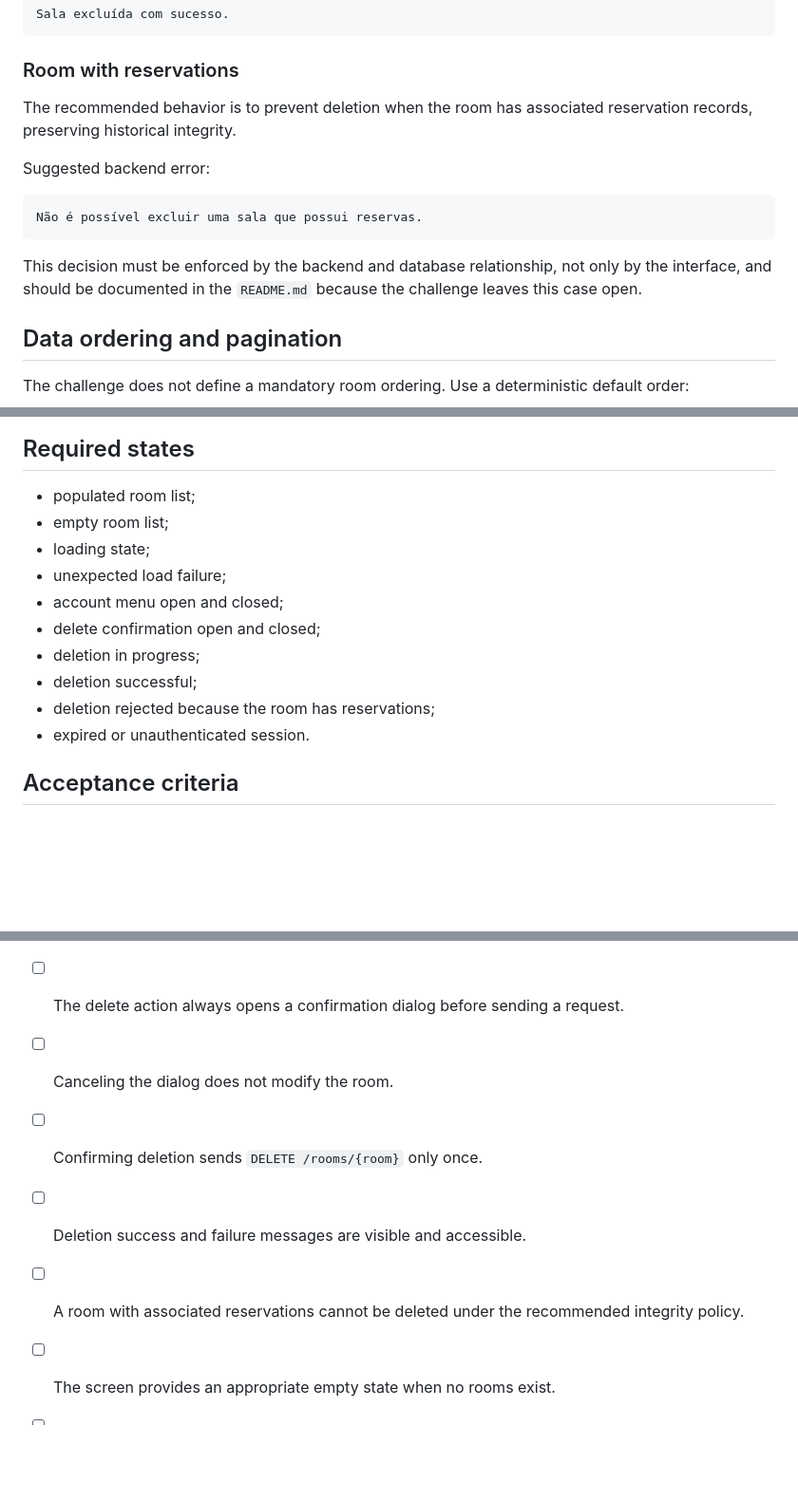
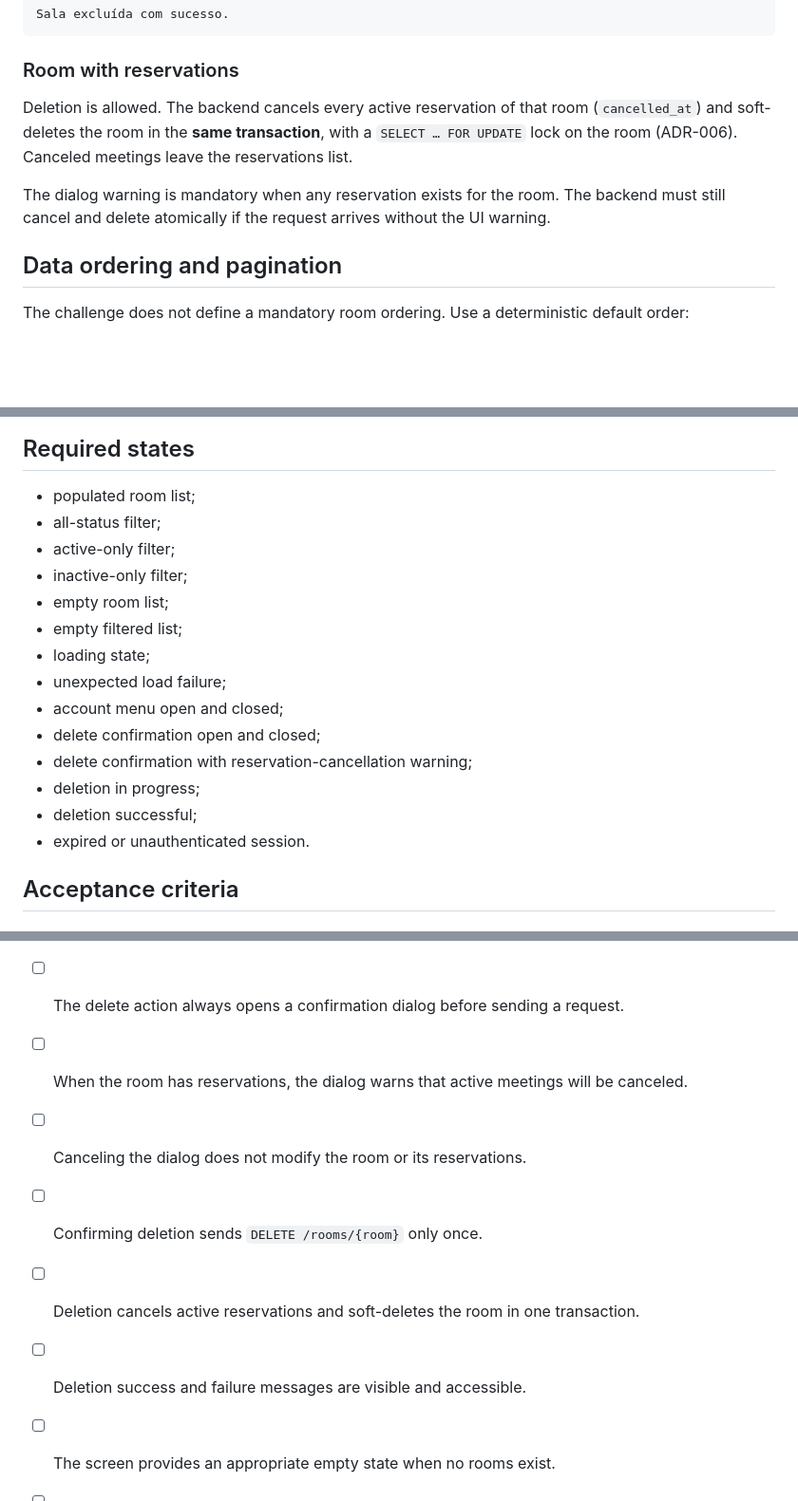
Before and after one commit to JeanCarlos20-code/Desafio-Tecnico-Nano-Incub, a Markdown page: docs/screens/screen-rooms-list.md, 3 parts joined by grey strips. Shown at 95% size. Drawn GitHub-style; blank space fills up the shorter version.

````diff
--- a/docs/screens/screen-rooms-list.md
+++ b/docs/screens/screen-rooms-list.md
@@ -170,15 +211,9 @@ Sala excluída com sucesso.
 
 ### Room with reservations
 
-The recommended behavior is to prevent deletion when the room has associated reservation records, preserving historical integrity.
+Deletion is allowed. The backend cancels every active reservation of that room (`cancelled_at`) and soft-deletes the room in the **same transaction**, with a `SELECT … FOR UPDATE` lock on the room (ADR-006). Canceled meetings leave the reservations list.
 
-Suggested backend error:
-
-```text
-Não é possível excluir uma sala que possui reservas.
-```
-
-This decision must be enforced by the backend and database relationship, not only by the interface, and should be documented in the `README.md` because the challenge leaves this case open.
+The dialog warning is mandatory when any reservation exists for the room. The backend must still cancel and delete atomically if the request arrives without the UI warning.
 
 ## Data ordering and pagination
 
@@ -316,14 +351,18 @@ Flash messages must be announced through an accessible live region and must not
 ## Required states
 
 - populated room list;
+- all-status filter;
+- active-only filter;
+- inactive-only filter;
 - empty room list;
+- empty filtered list;
 - loading state;
 - unexpected load failure;
 - account menu open and closed;
 - delete confirmation open and closed;
+- delete confirmation with reservation-cancellation warning;
 - deletion in progress;
 - deletion successful;
-- deletion rejected because the room has reservations;
 - expired or unauthenticated session.
 
 ## Acceptance criteria
@@ -335,10 +376,11 @@ Flash messages must be announced through an accessible live region and must not
 - [ ] `Nova sala` navigates to `/rooms/create`.
 - [ ] The edit action navigates to `/rooms/{room}/edit`.
 - [ ] The delete action always opens a confirmation dialog before sending a request.
-- [ ] Canceling the dialog does not modify the room.
+- [ ] When the room has reservations, the dialog warns that active meetings will be canceled.
+- [ ] Canceling the dialog does not modify the room or its reservations.
 - [ ] Confirming deletion sends `DELETE /rooms/{room}` only once.
+- [ ] Deletion cancels active reservations and soft-deletes the room in one transaction.
 - [ ] Deletion success and failure messages are visible and accessible.
-- [ ] A room with associated reservations cannot be deleted under the recommended integrity policy.
 - [ ] The screen provides an appropriate empty state when no rooms exist.
 - [ ] The sidebar correctly marks `Salas` as the current page.
 - [ ] The authenticated administrator data is not hardcoded.
````
Also changed, not shown: other parts of docs/screens/screen-rooms-list.md (+44 -1 lines), docs/screens/screen-reservations-list.md (+14 -18 lines), docs/screens/screen-room-form.md (+1 -1 lines).
